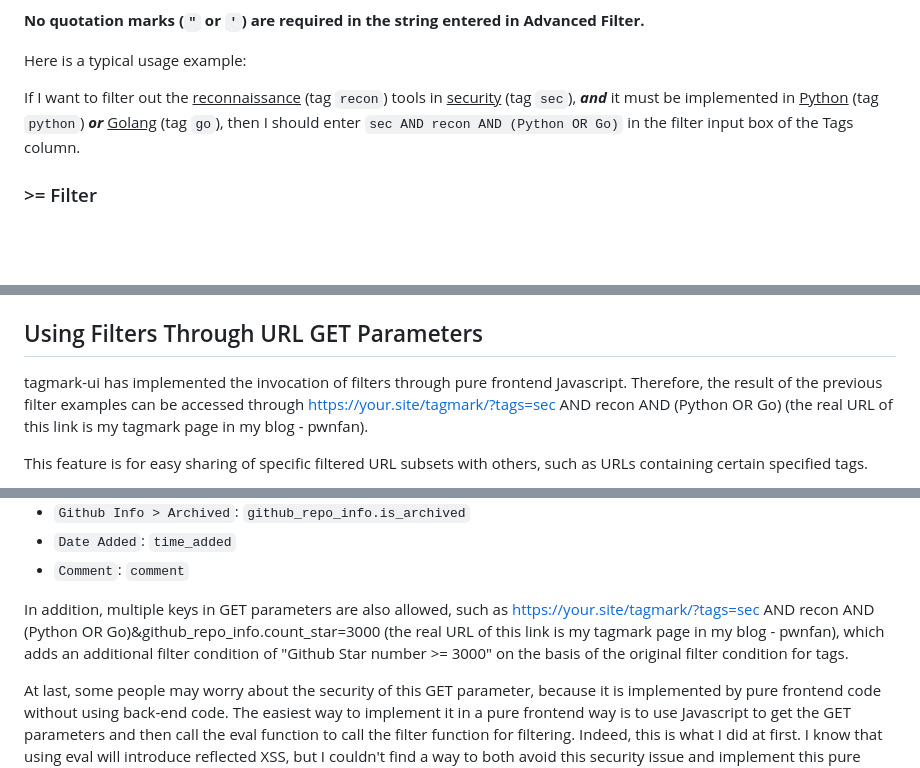
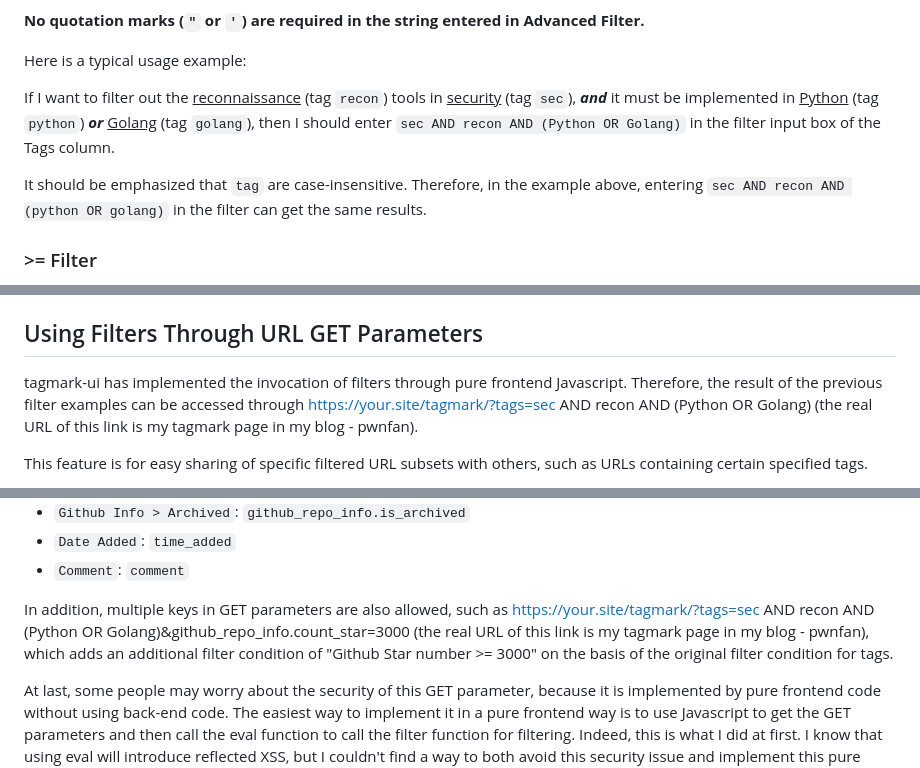
Before and after one commit to pwnfan/tagmark-ui, a Markdown page: doc/filter.en.md, 3 parts joined by grey strips. Drawn GitHub-style; blank space fills up the shorter version.

```diff
--- a/doc/filter.en.md
+++ b/doc/filter.en.md
@@ -26,7 +26,9 @@ The following keywords (operators) are defined in Advanced Filter:
 
 Here is a typical usage example:
 
-If I want to filter out the <u>reconnaissance</u> (tag `recon`) tools in <u>security</u> (tag `sec`), _**and**_ it must be implemented in <u>Python</u> (tag `python`) _**or**_ <u>Golang</u> (tag `go`), then I should enter `sec AND recon AND (Python OR Go)` in the filter input box of the Tags column.
+If I want to filter out the <u>reconnaissance</u> (tag `recon`) tools in <u>security</u> (tag `sec`), _**and**_ it must be implemented in <u>Python</u> (tag `python`) _**or**_ <u>Golang</u> (tag `golang`), then I should enter `sec AND recon AND (Python OR Golang)` in the filter input box of the Tags column.
+
+It should be emphasized that `tag` are case-insensitive. Therefore, in the example above, entering `sec AND recon AND (python OR golang)` in the filter can get the same results.
 
 ### >= Filter
 
@@ -42,7 +44,7 @@ It should be noted that quick tag inputting is only available in the `Tags` colu
 
 ## Using Filters Through URL GET Parameters
 
-tagmark-ui has implemented the invocation of filters through pure frontend Javascript. Therefore, the result of the previous filter examples can be accessed through [https://your.site/tagmark/?tags=sec AND recon AND (Python OR Go)](https://pwnfan.github.io/tagmark/?tags=sec%20AND%20recon%20AND%20(Python%20OR%20Go)) (the real URL of this link is my tagmark page in my blog - pwnfan).
+tagmark-ui has implemented the invocation of filters through pure frontend Javascript. Therefore, the result of the previous filter examples can be accessed through [https://your.site/tagmark/?tags=sec AND recon AND (Python OR Golang)](https://pwnfan.github.io/tagmark/?tags=sec%20AND%20recon%20AND%20(Python%20OR%20Golang)) (the real URL of this link is my tagmark page in my blog - pwnfan).
 
 This feature is for easy sharing of specific filtered URL subsets with others, such as URLs containing certain specified tags.
 
@@ -64,7 +66,7 @@ Here is the mapping relationship between the "UI column name" and the "column na
 - `Date Added`: `time_added`
 - `Comment`: `comment`
 
-In addition, multiple keys in GET parameters are also allowed, such as [https://your.site/tagmark/?tags=sec AND recon AND (Python OR Go)&github_repo_info.count_star=3000](https://pwnfan.github.io/tagmark/?tags=sec%20AND%20recon%20AND%20(Python%20OR%20Go)&github_repo_info.count_star=3000) (the real URL of this link is my tagmark page in my blog - pwnfan), which adds an additional filter condition of "Github Star number >= 3000" on the basis of the original filter condition for tags.
+In addition, multiple keys in GET parameters are also allowed, such as [https://your.site/tagmark/?tags=sec AND recon AND (Python OR Golang)&github_repo_info.count_star=3000](https://pwnfan.github.io/tagmark/?tags=sec%20AND%20recon%20AND%20(Python%20OR%20Golang)&github_repo_info.count_star=3000) (the real URL of this link is my tagmark page in my blog - pwnfan), which adds an additional filter condition of "Github Star number >= 3000" on the basis of the original filter condition for tags.
 
 At last, some people may worry about the security of this GET parameter, because it is implemented by pure frontend code without using back-end code. The easiest way to implement it in a pure frontend way is to use Javascript to get the GET parameters and then call the eval function to call the filter function for filtering. Indeed, this is what I did at first. I know that using eval will introduce reflected XSS, but I couldn't find a way to both avoid this security issue and implement this pure frontend Filter for a long time. I'm not familiar with frontend development, so it took me a long time to find a good solution. Now it seems that this kind of attack through GET parameters can be avoided. If you find my implementation still has security issues, please let me know in time, thanks very much.
 
```
Also changed, not shown: doc/filter.ja.md (+5 -3 lines), doc/filter.zh_CN.md (+5 -3 lines).
